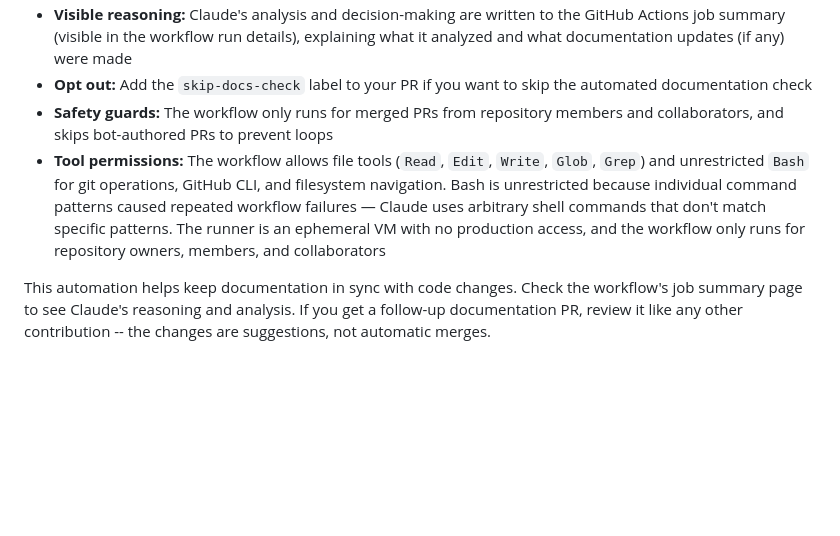
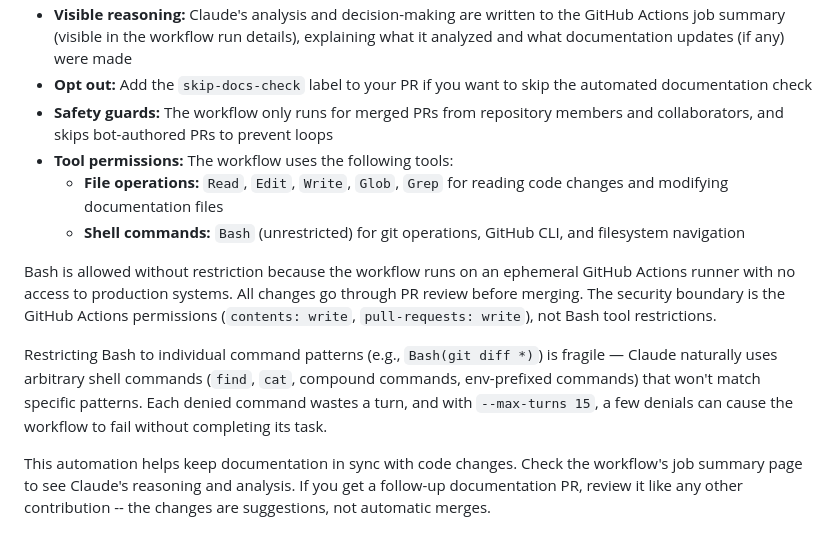
Before and after one commit to onlydole/overdue, a Markdown page: CONTRIBUTING.md, the part around the change. Rendered like a GitHub page; blank space fills up the shorter version.

Commit message:
docs: add contributing guide and document automated workflow

```diff
--- a/CONTRIBUTING.md
+++ b/CONTRIBUTING.md
@@ -85,7 +85,13 @@ After your PR is merged to `main`, an automated workflow checks whether any docu
 - **Visible reasoning:** Claude's analysis and decision-making are written to the GitHub Actions job summary (visible in the workflow run details), explaining what it analyzed and what documentation updates (if any) were made
 - **Opt out:** Add the `skip-docs-check` label to your PR if you want to skip the automated documentation check
 - **Safety guards:** The workflow only runs for merged PRs from repository members and collaborators, and skips bot-authored PRs to prevent loops
-- **Tool permissions:** The workflow allows file tools (`Read`, `Edit`, `Write`, `Glob`, `Grep`) and unrestricted `Bash` for git operations, GitHub CLI, and filesystem navigation. Bash is unrestricted because individual command patterns caused repeated workflow failures — Claude uses arbitrary shell commands that don't match specific patterns. The runner is an ephemeral VM with no production access, and the workflow only runs for repository owners, members, and collaborators
+- **Tool permissions:** The workflow uses the following tools:
+  - **File operations:** `Read`, `Edit`, `Write`, `Glob`, `Grep` for reading code changes and modifying documentation files
+  - **Shell commands:** `Bash` (unrestricted) for git operations, GitHub CLI, and filesystem navigation
+
+Bash is allowed without restriction because the workflow runs on an ephemeral GitHub Actions runner with no access to production systems. All changes go through PR review before merging. The security boundary is the GitHub Actions permissions (`contents: write`, `pull-requests: write`), not Bash tool restrictions.
+
+Restricting Bash to individual command patterns (e.g., `Bash(git diff *)`) is fragile — Claude naturally uses arbitrary shell commands (`find`, `cat`, compound commands, env-prefixed commands) that won't match specific patterns. Each denied command wastes a turn, and with `--max-turns 15`, a few denials can cause the workflow to fail without completing its task.
 
 This automation helps keep documentation in sync with code changes. Check the workflow's job summary page to see Claude's reasoning and analysis. If you get a follow-up documentation PR, review it like any other contribution -- the changes are suggestions, not automatic merges.
 
```
Also changed, not shown: docs/changelog/CHANGELOG.md (+3 -2 lines).
